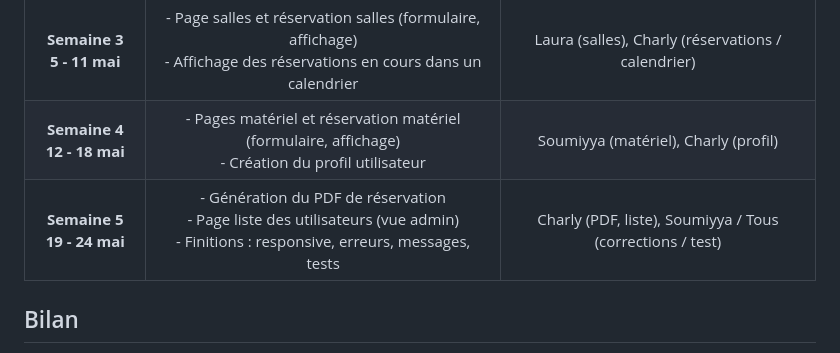
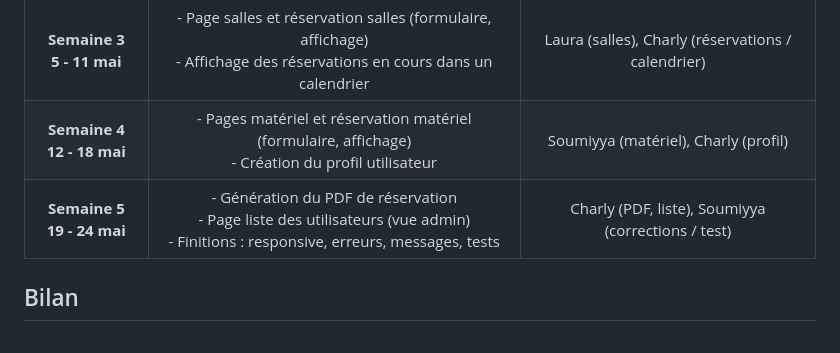
Before and after one commit to goola971/SAE201, a Markdown page: README.md, the part around the change. GitHub-like rendering.

```diff
--- a/README.md
+++ b/README.md
@@ -32,7 +32,7 @@ Notre projet s’est construit autour de la mise en place d’un site web comple
 | **Semaine 2<br>28 avril - 4 mai** | - Page d’inscription (formulaire, validations, hash)<br>- Page de connexion (session, redirection)<br>- Intégration initiale base de données utilisateurs |        Soumiyya (inscription), Charly (connexion)         |
 |    **Semaine 3<br>5 - 11 mai**    |                 - Page salles et réservation salles (formulaire, affichage)<br>- Affichage des réservations en cours dans un calendrier                  |              Laura (salles), Charly (réservations / calendrier)              |
 |   **Semaine 4<br>12 - 18 mai**    |                  - Pages matériel et réservation matériel (formulaire, affichage)<br>- Création du profil utilisateur                  |  Soumiyya (matériel), Charly (profil)  |
-|   **Semaine 5<br>19 - 24 mai**    |           - Génération du PDF de réservation<br>- Page liste des utilisateurs (vue admin)<br>- Finitions : responsive, erreurs, messages, tests           | Charly (PDF, liste), Soumiyya / Tous (corrections / test) |
+|   **Semaine 5<br>19 - 24 mai**    |           - Génération du PDF de réservation<br>- Page liste des utilisateurs (vue admin)<br>- Finitions : responsive, erreurs, messages, tests           | Charly (PDF, liste), Soumiyya (corrections / test) |
 
 ## Bilan
 
```
